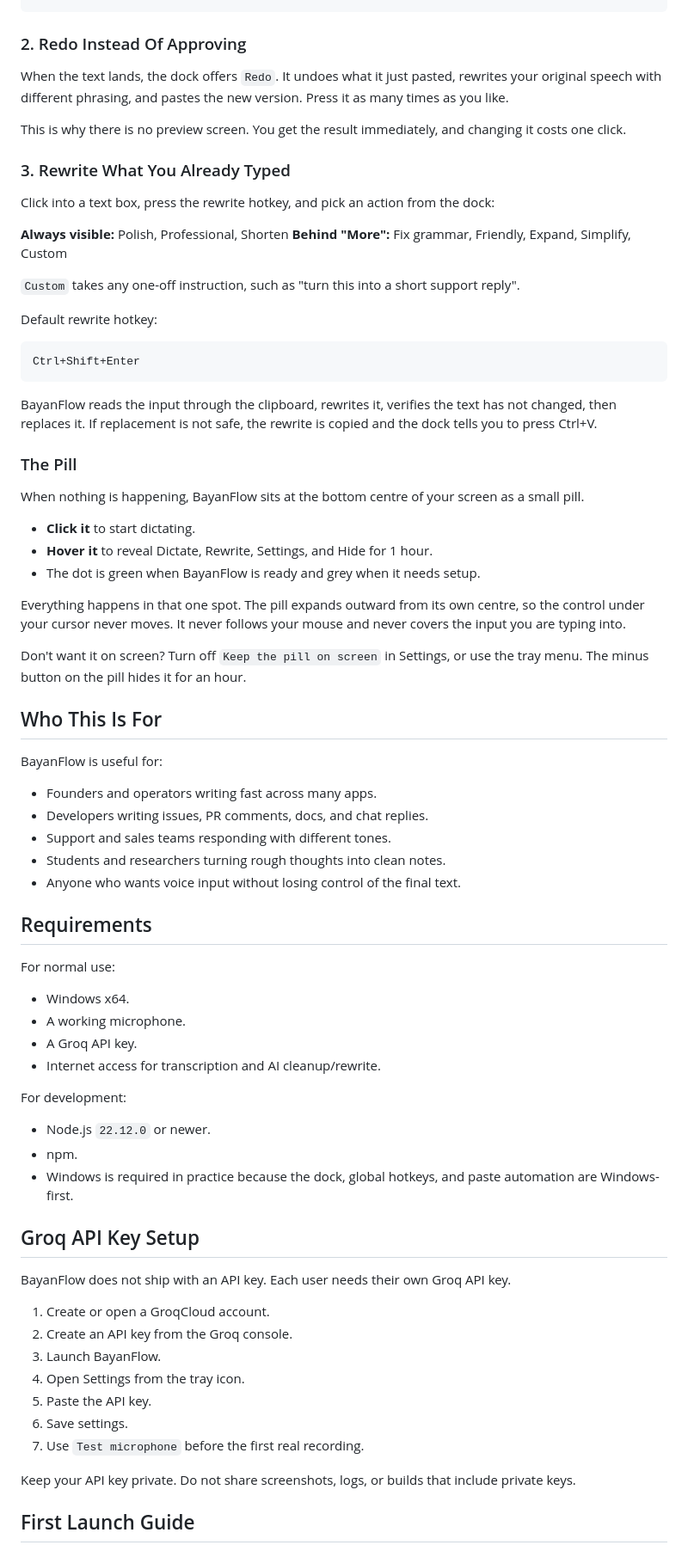
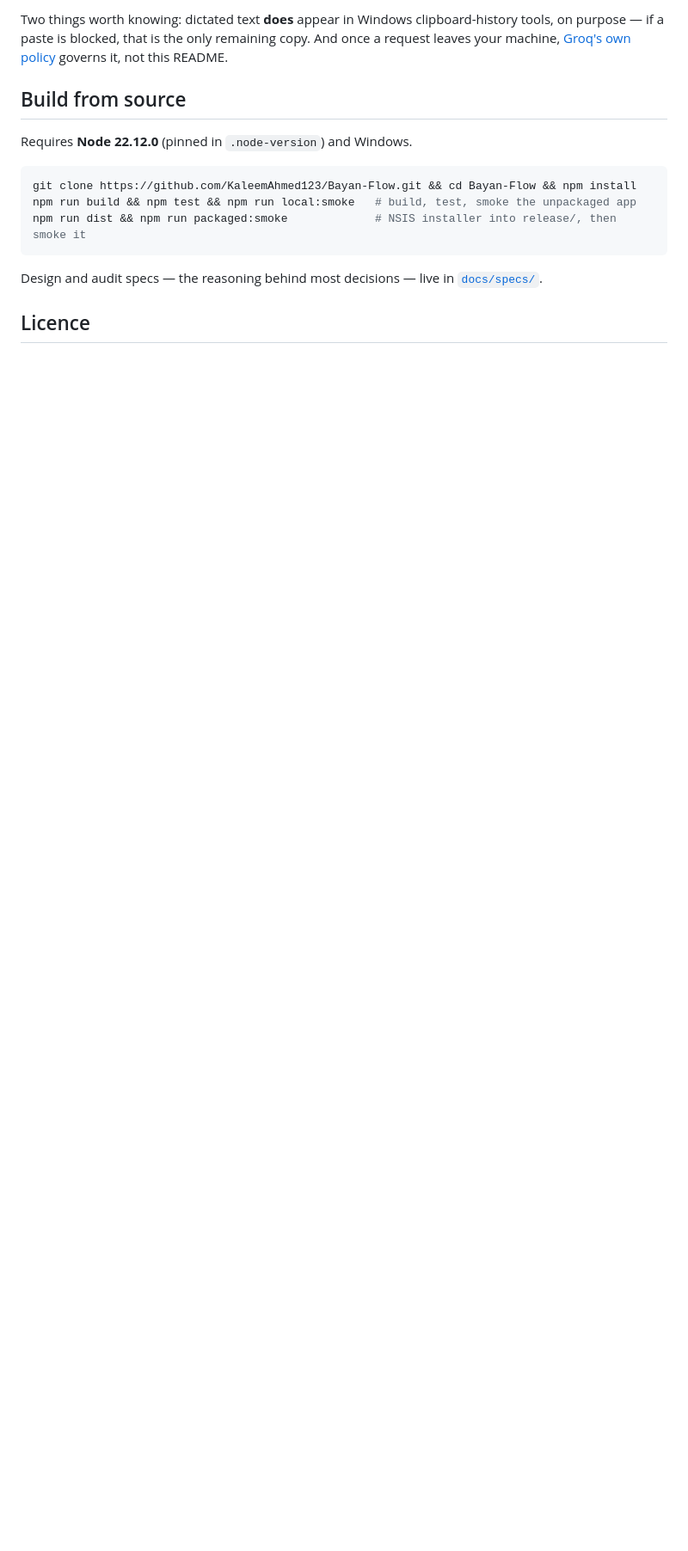
Before and after one commit to KaleemAhmed123/Bayan-Flow, a Markdown page: README.md, the part around one of its changes. Shown at 86% size. Rendered like a GitHub page; blank space fills up the shorter version.

````diff
--- a/README.md
+++ b/README.md
@@ -44,82 +75,18 @@ Ctrl+Shift+Space
+Two things worth knowing: dictated text **does** appear in Windows clipboard-history tools, on
+purpose — if a paste is blocked, that is the only remaining copy. And once a request leaves your
+machine, [Groq's own policy](https://groq.com) governs it, not this README.
+
+## Build from source
+
+Requires **Node 22.12.0** (pinned in `.node-version`) and Windows.
+
+```bash
+git clone https://github.com/KaleemAhmed123/Bayan-Flow.git && cd Bayan-Flow && npm install
+npm run build && npm test && npm run local:smoke   # build, test, smoke the unpackaged app
+npm run dist && npm run packaged:smoke             # NSIS installer into release/, then smoke it
 ```
 
-### 2. Redo Instead Of Approving
+Design and audit specs — the reasoning behind most decisions — live in [`docs/specs/`](docs/specs/).
 
-When the text lands, the dock offers `Redo`. It undoes what it just pasted, rewrites your original
-speech with different phrasing, and pastes the new version. Press it as many times as you like.
+## Licence
 
-This is why there is no preview screen. You get the result immediately, and changing it costs one click.
-
-### 3. Rewrite What You Already Typed
-
-Click into a text box, press the rewrite hotkey, and pick an action from the dock:
-
-**Always visible:** Polish, Professional, Shorten
-**Behind "More":** Fix grammar, Friendly, Expand, Simplify, Custom
-
-`Custom` takes any one-off instruction, such as "turn this into a short support reply".
-
-Default rewrite hotkey:
-
-```txt
-Ctrl+Shift+Enter
-```
-
-BayanFlow reads the input through the clipboard, rewrites it, verifies the text has not changed, then
-replaces it. If replacement is not safe, the rewrite is copied and the dock tells you to press Ctrl+V.
-
-### The Pill
-
-When nothing is happening, BayanFlow sits at the bottom centre of your screen as a small pill.
-
-- **Click it** to start dictating.
-- **Hover it** to reveal Dictate, Rewrite, Settings, and Hide for 1 hour.
-- The dot is green when BayanFlow is ready and grey when it needs setup.
-
-Everything happens in that one spot. The pill expands outward from its own centre, so the control under
-your cursor never moves. It never follows your mouse and never covers the input you are typing into.
-
-Don't want it on screen? Turn off `Keep the pill on screen` in Settings, or use the tray menu. The minus
-button on the pill hides it for an hour.
-
-## Who This Is For
-
-BayanFlow is useful for:
-
-- Founders and operators writing fast across many apps.
-- Developers writing issues, PR comments, docs, and chat replies.
-- Support and sales teams responding with different tones.
-- Students and researchers turning rough thoughts into clean notes.
-- Anyone who wants voice input without losing control of the final text.
-
-## Requirements
-
-For normal use:
-
-- Windows x64.
-- A working microphone.
-- A Groq API key.
-- Internet access for transcription and AI cleanup/rewrite.
-
-For development:
-
-- Node.js `22.12.0` or newer.
-- npm.
-- Windows is required in practice because the dock, global hotkeys, and paste automation are Windows-first.
-
-## Groq API Key Setup
-
-BayanFlow does not ship with an API key. Each user needs their own Groq API key.
-
-1. Create or open a GroqCloud account.
-2. Create an API key from the Groq console.
-3. Launch BayanFlow.
-4. Open Settings from the tray icon.
-5. Paste the API key.
-6. Save settings.
-7. Use `Test microphone` before the first real recording.
-
-Keep your API key private. Do not share screenshots, logs, or builds that include private keys.
-
-## First Launch Guide
-
````
Also changed, not shown: other parts of README.md (+60 -236 lines).
